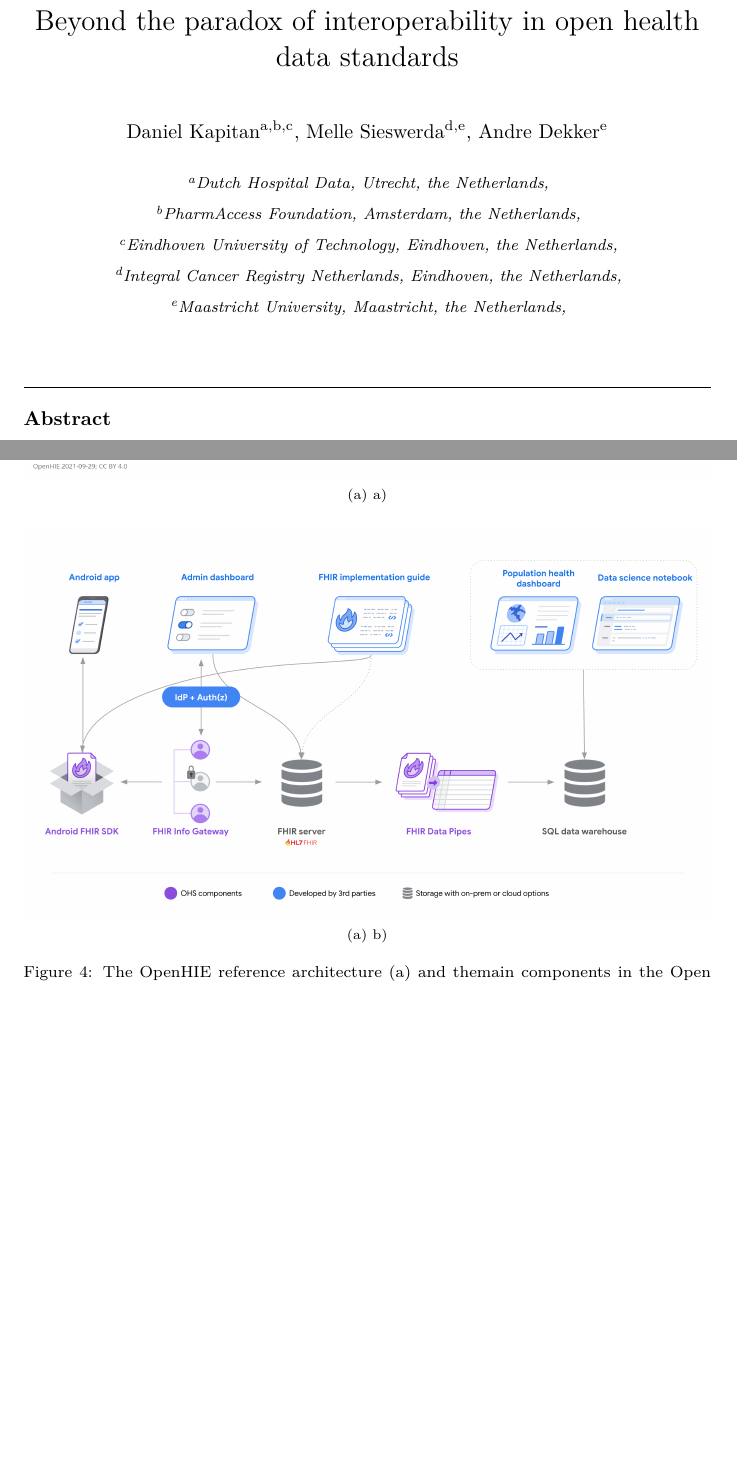
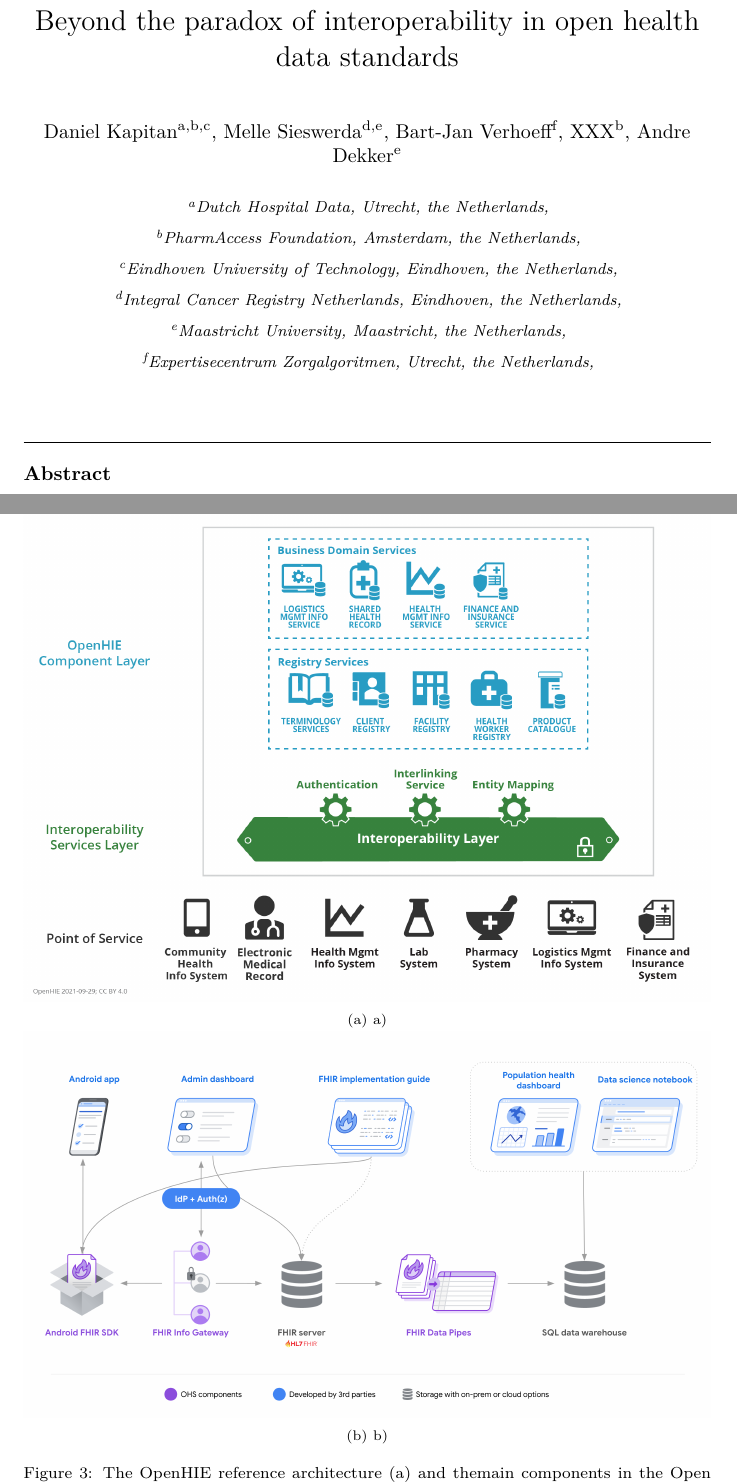
Before and after one commit to PharmAccess/hdc-viewpoint-jmir, a LaTeX paper (index.tex): two parts of pages 1 and 10 of 14, joined at a grey line, cut so that both start at the same text, the shorter picture padded with empty space. Compiled offline with pdfLaTeX.

Commit message:
Update authors

```diff
--- a/index.tex
+++ b/index.tex
@@ -129,7 +129,7 @@
 \urlstyle{same} % disable monospaced font for URLs
 \hypersetup{
   pdftitle={Beyond the paradox of interoperability in open health data standards},
-  pdfauthor={Daniel Kapitan; Melle Sieswerda; Andre Dekker},
+  pdfauthor={Daniel Kapitan; Melle Sieswerda; Bart-Jan Verhoeff; XXX; Andre Dekker},
   pdfkeywords={OMOP, OpenEHR, FHIR, secondary use, data
 platform, digital platform},
   colorlinks=true,
@@ -153,6 +153,14 @@ standards}
 %
 }
 
+\author[6]{Bart-Jan Verhoeff%
+%
+}
+
+\author[2]{XXX%
+%
+}
+
 \author[5]{Andre Dekker%
 %
 }
@@ -173,8 +181,13 @@ Netherlands},countrysep={,},postcodesep={}}
 \affiliation[5]{organization={Maastricht
 University},city={Maastricht},country={the
 Netherlands},countrysep={,},postcodesep={}}
+\affiliation[6]{organization={Expertisecentrum
+Zorgalgoritmen},city={Utrecht},country={the
+Netherlands},countrysep={,},postcodesep={}}
 
 \cortext[cor1]{Corresponding author}
+
+
 
 
 
@@ -590,30 +603,16 @@ Arguments to add:
 
 \begin{minipage}{\linewidth}
 
-\begin{figure}[H]
+\includegraphics{openhie.png}
 
-{\centering \includegraphics{openhie.png}
-
-}
-
-\subcaption{a)}
-
-\end{figure}%
-
+\subcaption{\label{}a)}
 \end{minipage}%
 \newline
 \begin{minipage}{\linewidth}
 
-\begin{figure}[H]
+\includegraphics{ohs-endtoend.png}
 
-{\centering \includegraphics{ohs-endtoend.png}
-
-}
-
-\subcaption{b)}
-
-\end{figure}%
-
+\subcaption{\label{}b)}
 \end{minipage}%
 
 \caption{\label{fig-openhie}The OpenHIE reference architecture (a) and
```
Also changed, not shown: index.pdf, 2 other files.
